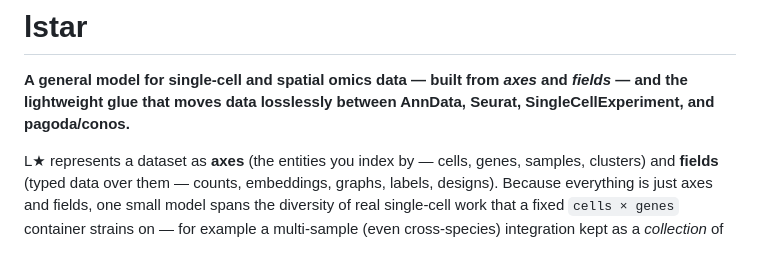
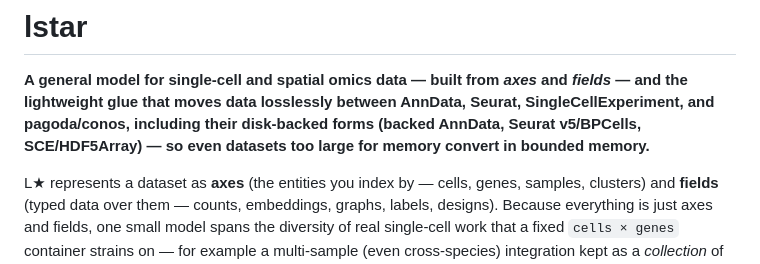
Before and after one commit to kharchenkolab/lstar, a Markdown page: README.md, the part around the change. Drawn GitHub-style.

Commit message:
README: punchline mentions disk-backed targets (BPCells/HDF5Array/backed AnnData) + bounded-memory conversion

```diff
--- a/README.md
+++ b/README.md
@@ -2,7 +2,8 @@
 
 **A general model for single-cell and spatial omics data — built from *axes* and *fields* — and the
 lightweight glue that moves data losslessly between AnnData, Seurat, SingleCellExperiment, and
-pagoda/conos.**
+pagoda/conos, including their disk-backed forms (backed AnnData, Seurat v5/BPCells, SCE/HDF5Array) — so
+even datasets too large for memory convert in bounded memory.**
 
 L★ represents a dataset as **axes** (the entities you index by — cells, genes, samples, clusters) and
 **fields** (typed data over them — counts, embeddings, graphs, labels, designs). Because everything is
```
